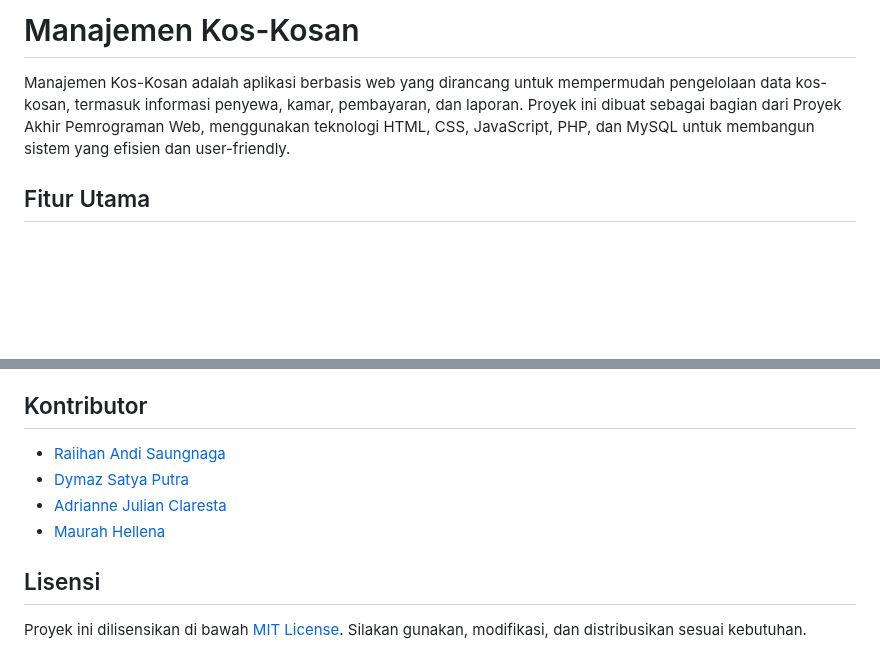
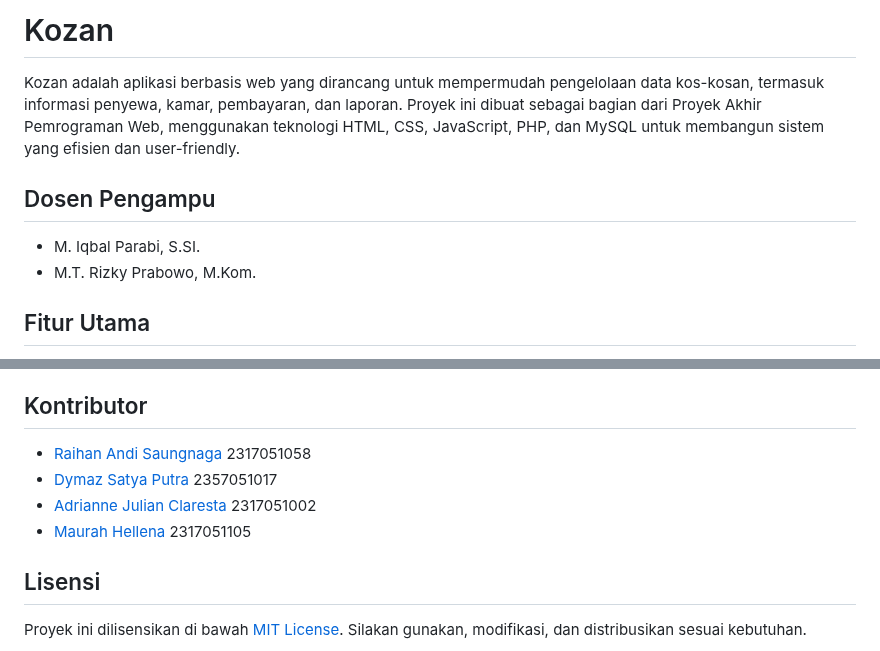
Before and after one commit to sngraihan/Proyek-Akhir-Pemrograman-Web, a Markdown page: README.markdown, 2 parts joined by grey strips. Rendered like a GitHub page; blank space fills up the shorter version.

```diff
--- a/README.markdown
+++ b/README.markdown
@@ -1,6 +1,10 @@
-# Manajemen Kos-Kosan
+# Kozan
 
-Manajemen Kos-Kosan adalah aplikasi berbasis web yang dirancang untuk mempermudah pengelolaan data kos-kosan, termasuk informasi penyewa, kamar, pembayaran, dan laporan. Proyek ini dibuat sebagai bagian dari Proyek Akhir Pemrograman Web, menggunakan teknologi HTML, CSS, JavaScript, PHP, dan MySQL untuk membangun sistem yang efisien dan user-friendly.
+Kozan adalah aplikasi berbasis web yang dirancang untuk mempermudah pengelolaan data kos-kosan, termasuk informasi penyewa, kamar, pembayaran, dan laporan. Proyek ini dibuat sebagai bagian dari Proyek Akhir Pemrograman Web, menggunakan teknologi HTML, CSS, JavaScript, PHP, dan MySQL untuk membangun sistem yang efisien dan user-friendly.
+
+## Dosen Pengampu
+- M. Iqbal Parabi, S.SI.
+- M.T. Rizky Prabowo, M.Kom.
 
 ## Fitur Utama
 - **Manajemen Penyewa**: Tambah, edit, dan hapus data penyewa.
@@ -86,10 +90,10 @@ Proyek-Akhir-Pemrograman-Web/
    - Keluar dari sistem untuk keamanan.
 
 ## Kontributor
-- [Raiihan Andi Saungnaga](https://github.com/sngraihan)
-- [Dymaz Satya Putra](https://github.com/DYmazeh)
-- [Adrianne Julian Claresta](https://github.com/Idheid)
-- [Maurah Hellena](https://github.com/Mauraa16)
+- [Raihan Andi Saungnaga](https://github.com/sngraihan) 2317051058
+- [Dymaz Satya Putra](https://github.com/DYmazeh) 2357051017
+- [Adrianne Julian Claresta](https://github.com/Idheid) 2317051002
+- [Maurah Hellena](https://github.com/Mauraa16) 2317051105
 
 ## Lisensi
 Proyek ini dilisensikan di bawah [MIT License](LICENSE). Silakan gunakan, modifikasi, dan distribusikan sesuai kebutuhan.
```
